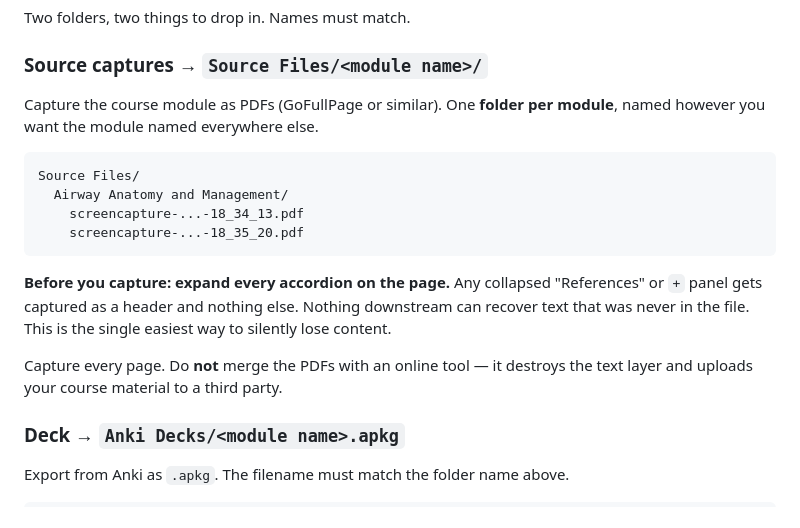
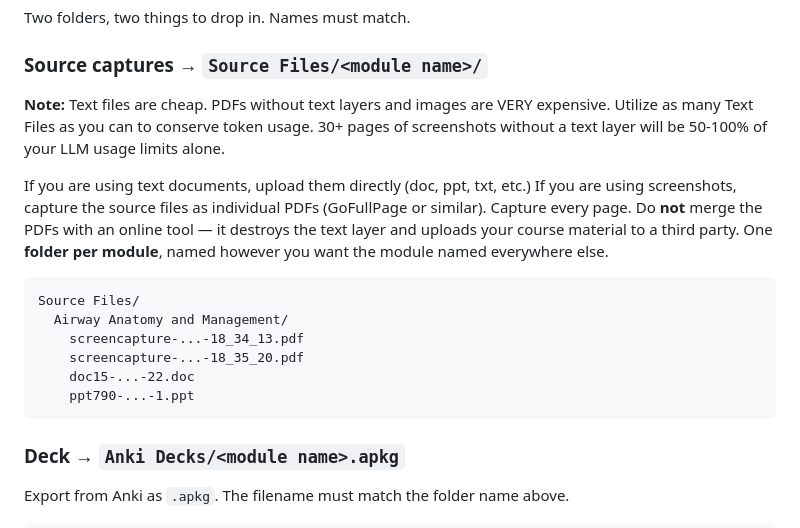
Before and after one commit to Bellefeu/Anki-Deck-Optimizer, a Markdown page: START_HERE.md, the part around the change. GitHub-like rendering.

````diff
--- a/START_HERE.md
+++ b/START_HERE.md
@@ -112,7 +112,16 @@ Two folders, two things to drop in. Names must match.
 
 ### Source captures → `Source Files/<module name>/`
 
-Capture the course module as PDFs (GoFullPage or similar). One **folder per module**, named
+**Note:** Text files are cheap. PDFs without text layers and images are VERY expensive.
+    Utilize as many Text Files as you can to conserve token usage.
+    30+ pages of screenshots without a text layer will be 50-100% of your
+    LLM usage limits alone.
+
+If you are using text documents, upload them directly (doc, ppt, txt, etc.)
+If you are using screenshots, capture the source files as individual PDFs (GoFullPage or similar).
+    Capture every page. Do **not** merge the PDFs with an online tool — it destroys the text
+    layer and uploads your course material to a third party.
+One **folder per module**, named
 however you want the module named everywhere else.
 
 ```
@@ -120,14 +129,9 @@ Source Files/
   Airway Anatomy and Management/
     screencapture-...-18_34_13.pdf
     screencapture-...-18_35_20.pdf
+    doc15-...-22.doc
+    ppt790-...-1.ppt
 ```
-
-**Before you capture: expand every accordion on the page.** Any collapsed "References" or
-`+` panel gets captured as a header and nothing else. Nothing downstream can recover text
-that was never in the file. This is the single easiest way to silently lose content.
-
-Capture every page. Do **not** merge the PDFs with an online tool — it destroys the text
-layer and uploads your course material to a third party.
 
 ### Deck → `Anki Decks/<module name>.apkg`
 
````
